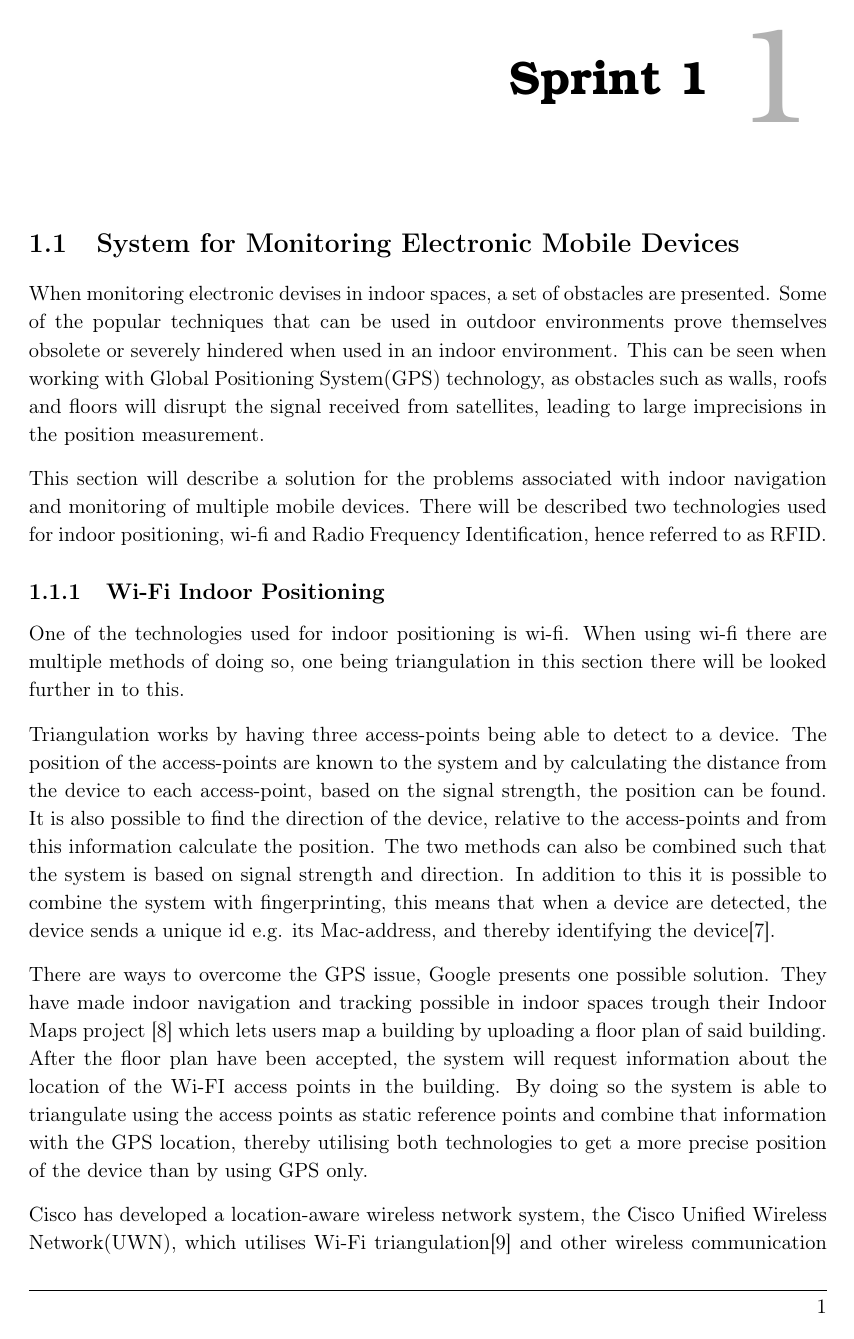
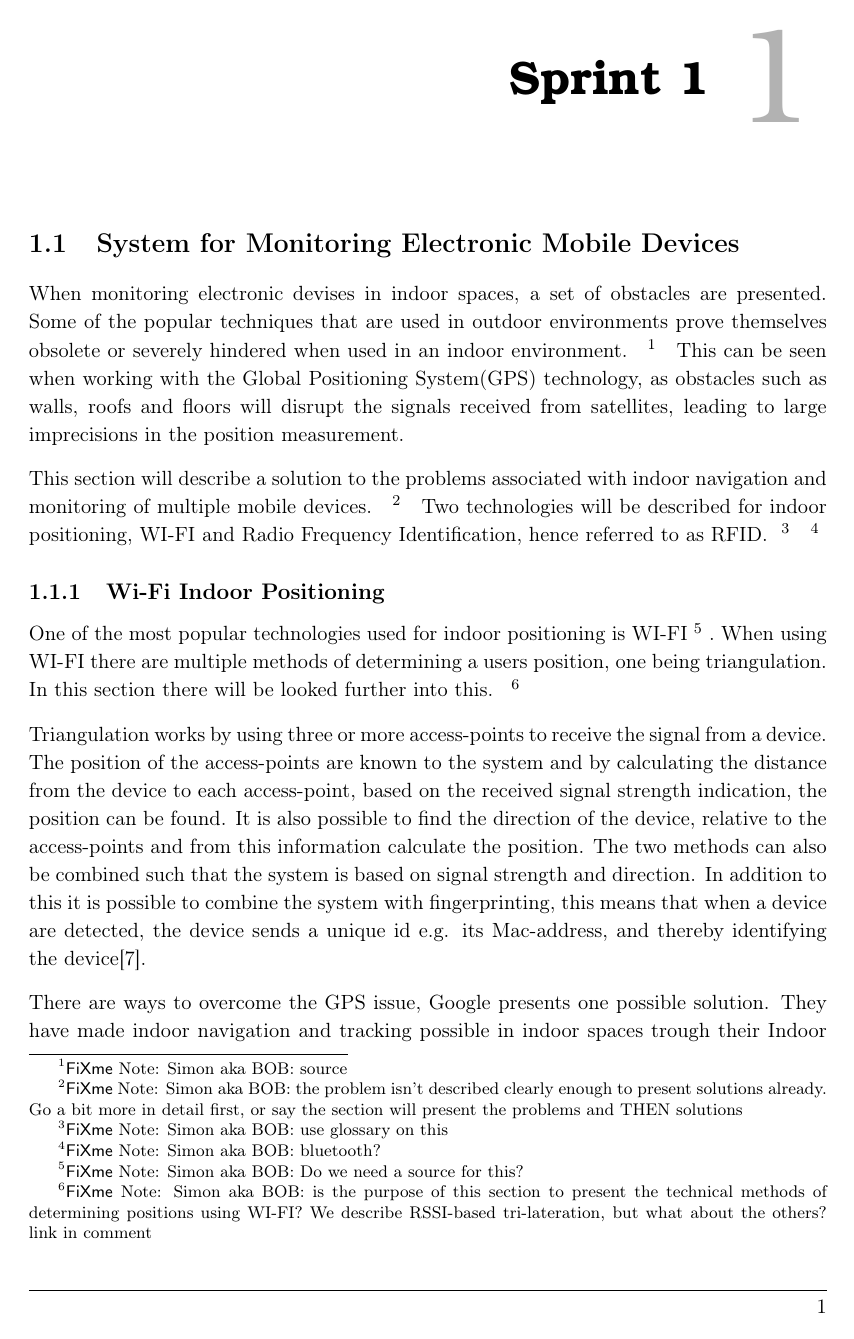
Before and after one commit to JacobNielsenn/sw608f16, a LaTeX thesis (rapport.tex, which reads 1sprint/cisco.tex): page 11 of 32. Compiled offline with pdfLaTeX.

Commit message:
read and commented on first part of section

```diff
--- a/1sprint/cisco.tex
+++ b/1sprint/cisco.tex
@@ -1,15 +1,17 @@
 \section{System for Monitoring Electronic Mobile Devices}\label{sec:monitoring}
 %Introduction to this
-When monitoring electronic devises in indoor spaces, a set of obstacles are presented. Some of the popular techniques that can be used in outdoor environments prove themselves obsolete or severely hindered when used in an indoor environment. This can be seen when working with Global Positioning System(GPS) technology, as obstacles such as walls, roofs and floors will disrupt the signal received from satellites, leading to large imprecisions in the position measurement.
+When monitoring electronic devises in indoor spaces, a set of obstacles are presented. Some of the popular techniques that are used in outdoor environments prove themselves obsolete or severely hindered when used in an indoor environment. \sfx{source} This can be seen when working with the Global Positioning System(GPS) technology, as obstacles such as walls, roofs and floors will disrupt the signals received from satellites, leading to large imprecisions in the position measurement.
 
-This section will describe a solution for the problems associated with indoor navigation and monitoring of multiple mobile devices. There will be described two technologies used for indoor positioning, wi-fi and Radio Frequency Identification, hence referred to as RFID.
+This section will describe a solution to the problems associated with indoor navigation and monitoring of multiple mobile devices. \sfx{the problem isn't described clearly enough to present solutions already. Go a bit more in detail first, or say the section will present the problems and THEN solutions} Two technologies will be described for indoor positioning, WI-FI and Radio Frequency Identification, hence referred to as RFID. \sfx{use glossary on this} \sfx{bluetooth?}
 
 \subsection{Wi-Fi Indoor Positioning}
-One of the technologies used for indoor positioning is wi-fi. When using wi-fi there are multiple methods of doing so, one being triangulation in this section there will be looked further in to this.
+One of the most popular technologies used for indoor positioning is WI-FI\sfx{Do we need a source for this?}. When using WI-FI there are multiple methods of determining a users position, one being triangulation. In this section there will be looked further into this. \sfx{is the purpose of this section to present the technical methods of determining positions using WI-FI? We describe RSSI-based tri-lateration, but what about the others? link in comment }
+%http://www.cisco.com/c/en/us/td/docs/solutions/Enterprise/Mobility/WiFiLBS-DG/wifich2.html link for fixme
+
 %tre problematikker: precision, latency, refresh rate: http://blogs.cisco.com/wireless/three-dimensions-that-influence-location-quality
 
 %Should we make this a subsubsection?
-Triangulation works by having three access-points being able to detect to a device. The position of the access-points are known to the system and by calculating the distance from the device to each access-point, based on the signal strength, the position can be found. It is also possible to find the direction of the device, relative to the access-points and from this information calculate the position. The two methods can also be combined such that the system is based on signal strength and direction. In addition to this it is possible to combine the system with fingerprinting, this means that when a device are detected, the device sends a unique id e.g. its Mac-address, and thereby identifying the device\cite{triang_n_finger}.
+Triangulation works by using three or more access-points to receive the signal from a device. The position of the access-points are known to the system and by calculating the distance from the device to each access-point, based on the received signal strength indication, the position can be found. It is also possible to find the direction of the device, relative to the access-points and from this information calculate the position. The two methods can also be combined such that the system is based on signal strength and direction. In addition to this it is possible to combine the system with fingerprinting, this means that when a device are detected, the device sends a unique id e.g. its Mac-address, and thereby identifying the device\cite{triang_n_finger}. %http://www.cisco.com/c/en/us/td/docs/solutions/Enterprise/Mobility/WiFiLBS-DG/wifich2.html under RSS har vi en formel til at beregne afstand baseret på signalstyrke
 
 %Paragraph?
 %What does google do?
```
Also changed, not shown: 1sprint/cisco.tex (2 more changed lines).
